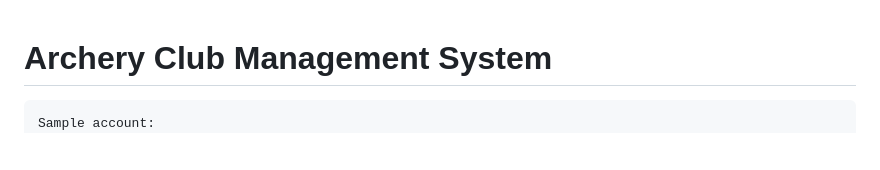
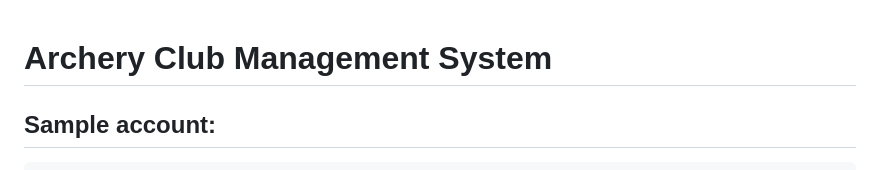
Before and after one commit to Zavasta/Django_Archer_club_zaliczenie, a Markdown page: archery_club/README.md, the part around the change. Drawn GitHub-style; blank space fills up the shorter version.

````diff
--- a/archery_club/README.md
+++ b/archery_club/README.md
@@ -1,7 +1,8 @@
 # Archery Club Management System
 
+
+## Sample account:
 ```
-Sample account:
 Username	| Password	| Type | Experience |	Strength
 | admin	| admin123 |	Admin+VIP |	Master |	40 lbs
 artemis |	vip123 |	VIP	Advanced |	38 lbs
````
